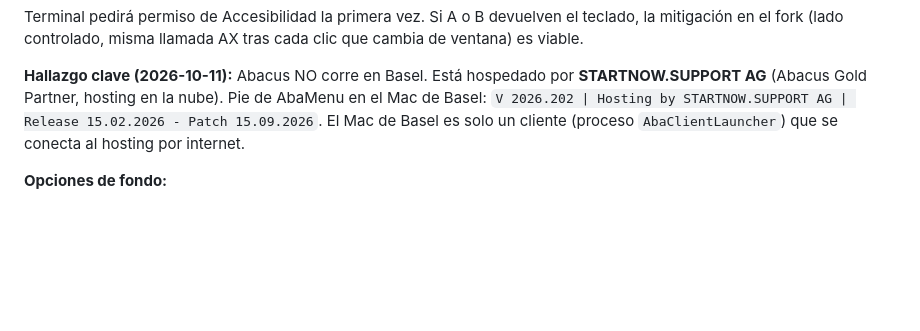
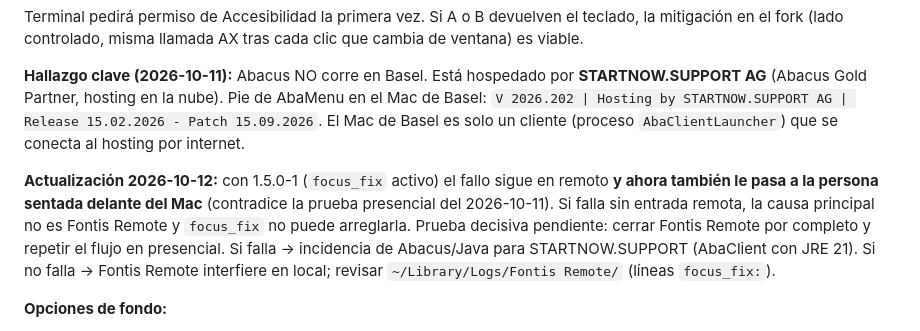
Before and after one commit to FontisBeratungDev/Fontis-Remote, a Markdown page: BITACORA.md, the part around the change. Drawn GitHub-style; blank space fills up the shorter version.

Commit message:
Bitácora: Abacus falla también en presencial con 1.5.0-1

```diff
--- a/BITACORA.md
+++ b/BITACORA.md
@@ -189,6 +189,8 @@ mitigación en el fork (lado controlado, misma llamada AX tras cada clic que cam
 `V 2026.202 | Hosting by STARTNOW.SUPPORT AG | Release 15.02.2026 - Patch 15.09.2026`.
 El Mac de Basel es solo un cliente (proceso `AbaClientLauncher`) que se conecta al hosting por internet.
 
+**Actualización 2026-10-12:** con 1.5.0-1 (`focus_fix` activo) el fallo sigue en remoto **y ahora también le pasa a la persona sentada delante del Mac** (contradice la prueba presencial del 2026-10-11). Si falla sin entrada remota, la causa principal no es Fontis Remote y `focus_fix` no puede arreglarla. Prueba decisiva pendiente: cerrar Fontis Remote por completo y repetir el flujo en presencial. Si falla → incidencia de Abacus/Java para STARTNOW.SUPPORT (AbaClient con JRE 21). Si no falla → Fontis Remote interfiere en local; revisar `~/Library/Logs/Fontis Remote/` (líneas `focus_fix:`).
+
 **Opciones de fondo:**
 1. ~~AbaClient en el Mac de la contable~~ **DESCARTADA (2026-10-11): política de empresa, solo se trabaja desde los equipos remotos.** Conectado directamente al hosting de
    STARTNOW.SUPPORT con su mismo usuario. Sin escritorio remoto → sin bug de foco Java, y más rápido.
```
